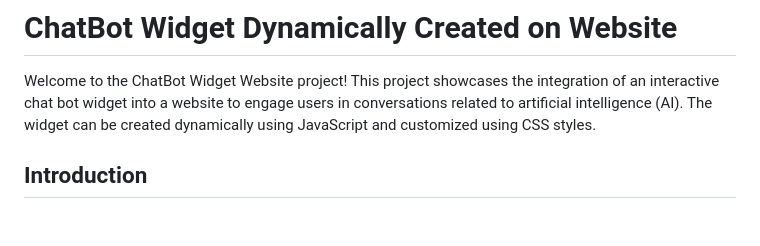
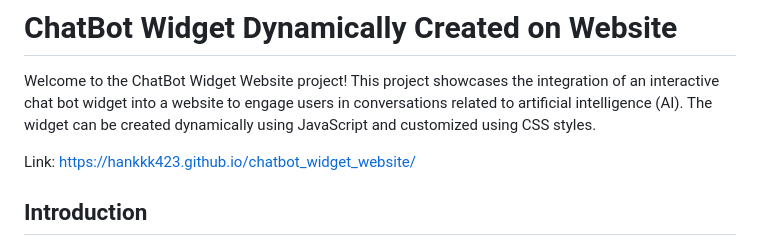
Before and after one commit to Hankkk423/chatbot_widget_website, a Markdown page: README.md, the part around the change. Drawn GitHub-style; blank space fills up the shorter version.

Commit message:
Add website link in README.md

```diff
--- a/README.md
+++ b/README.md
@@ -1,6 +1,8 @@
 # ChatBot Widget Dynamically Created on Website
 
 Welcome to the ChatBot Widget Website project! This project showcases the integration of an interactive chat bot widget into a website to engage users in conversations related to artificial intelligence (AI). The widget can be created dynamically using JavaScript and customized using CSS styles.
+
+Link: https://hankkk423.github.io/chatbot_widget_website/
 
 ## Introduction
 
```
